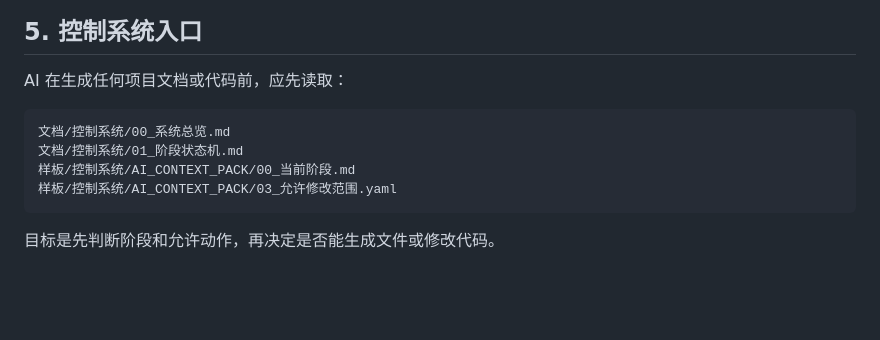
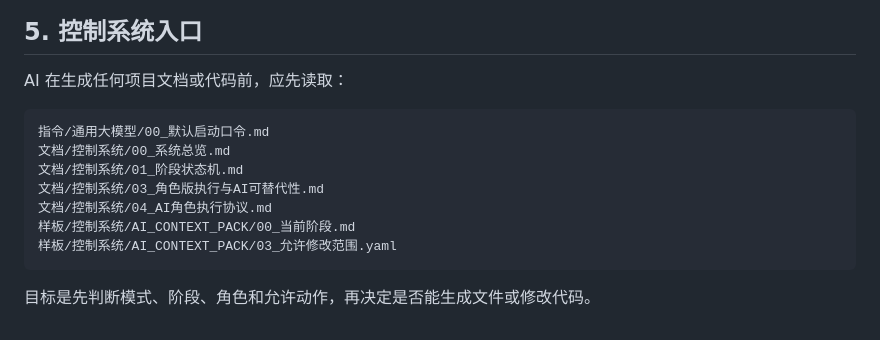
Before and after one commit to zhidao-studio/ai-product-engineering-in-action, a Markdown page: 文档/说明.md, the part around one of its changes. Rendered like a GitHub page; blank space fills up the shorter version.

````diff
--- a/文档/说明.md
+++ b/文档/说明.md
@@ -83,10 +102,13 @@ scripts/                 AI 门禁脚本
 AI 在生成任何项目文档或代码前，应先读取：
 
 ```text
+指令/通用大模型/00_默认启动口令.md
 文档/控制系统/00_系统总览.md
 文档/控制系统/01_阶段状态机.md
+文档/控制系统/03_角色版执行与AI可替代性.md
+文档/控制系统/04_AI角色执行协议.md
 样板/控制系统/AI_CONTEXT_PACK/00_当前阶段.md
 样板/控制系统/AI_CONTEXT_PACK/03_允许修改范围.yaml
 ```
 
-目标是先判断阶段和允许动作，再决定是否能生成文件或修改代码。
+目标是先判断模式、阶段、角色和允许动作，再决定是否能生成文件或修改代码。
````
Also changed, not shown: other parts of 文档/说明.md (+46 -27 lines).
